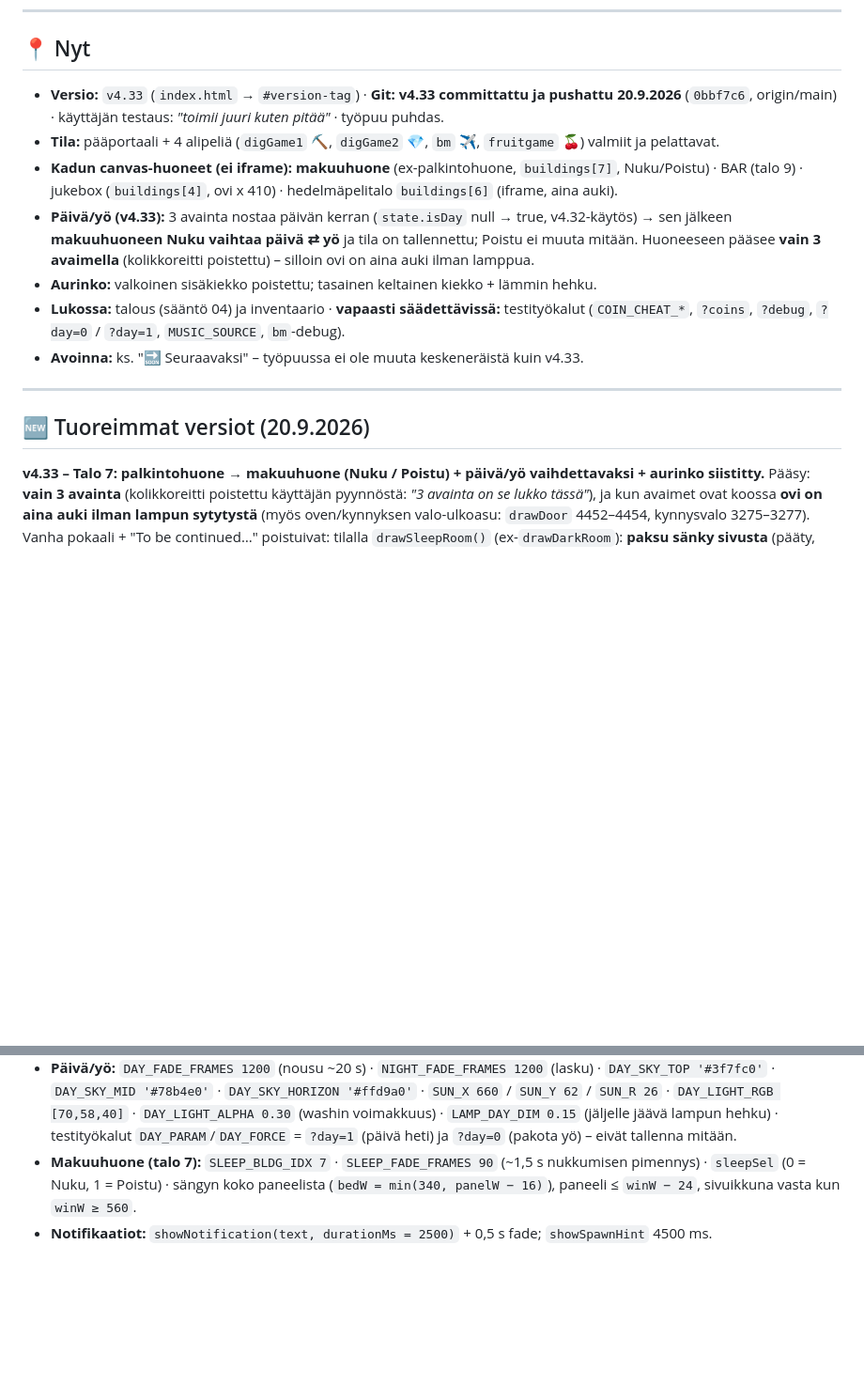
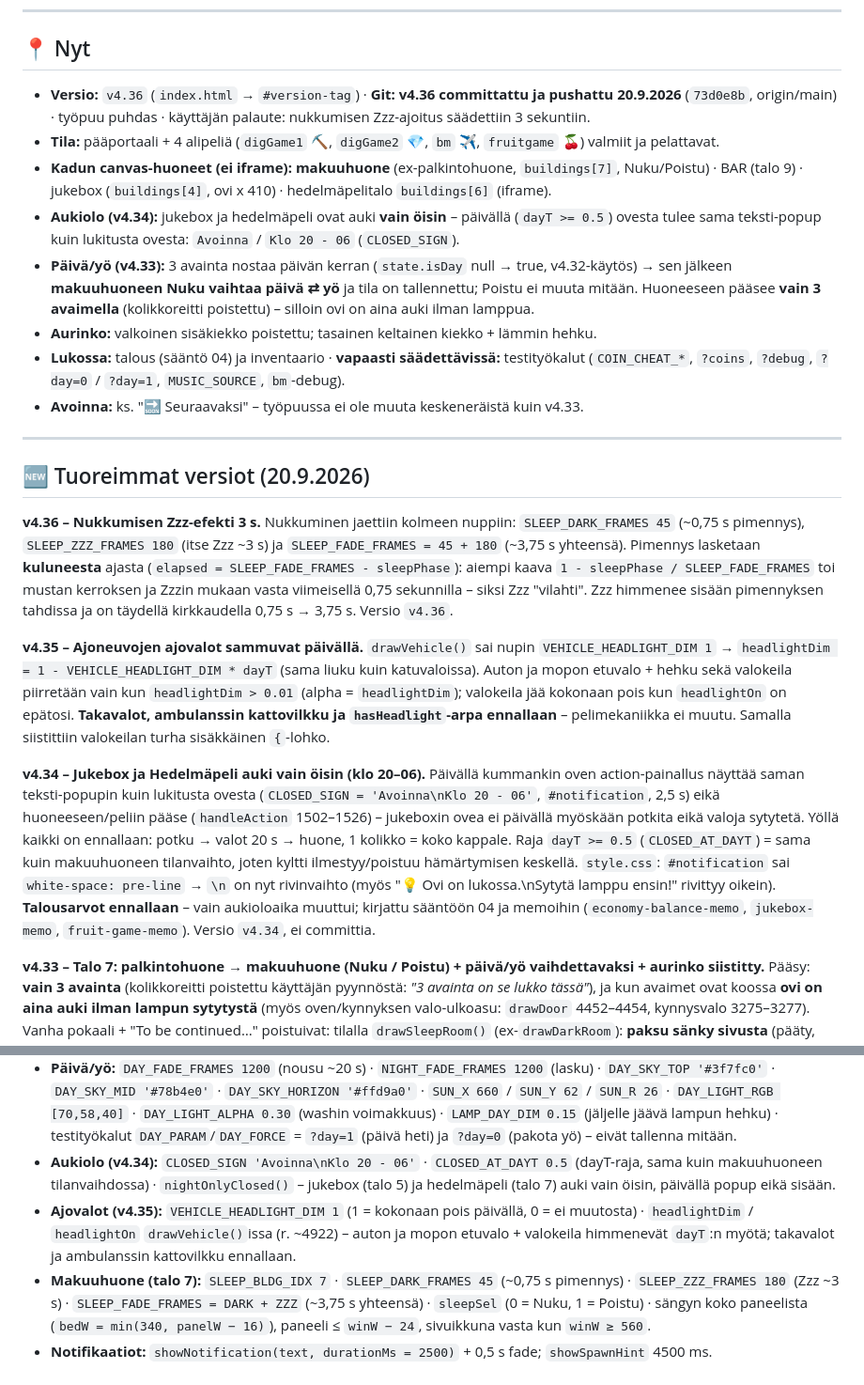
Before and after one commit to teppoaland/pimeakatu, a Markdown page: memory-bank/activeContext.md, 2 parts joined by grey strips. Shown at 94% size. Rendered like a GitHub page; blank space fills up the shorter version.

Commit message:
muistipankki: v4.34-v4.36 (auki vain oisin, ajovalot pois paivalta, Zzz 3 s) - 73d0e8b committattu

```diff
--- a/memory-bank/activeContext.md
+++ b/memory-bank/activeContext.md
@@ -17,11 +17,14 @@
 
 ## 📍 Nyt
 
-- **Versio:** `v4.33` (`index.html` → `#version-tag`) · **Git:** **v4.33 committattu ja pushattu
-  20.9.2026** (`0bbf7c6`, origin/main) · käyttäjän testaus: *"toimii juuri kuten pitää"* · työpuu puhdas.
+- **Versio:** `v4.36` (`index.html` → `#version-tag`) · **Git:** **v4.36 committattu ja pushattu
+  20.9.2026** (`73d0e8b`, origin/main) · työpuu puhdas · käyttäjän palaute: nukkumisen
+  Zzz-ajoitus säädettiin 3 sekuntiin.
 - **Tila:** pääportaali + 4 alipeliä (`digGame1` ⛏️, `digGame2` 💎, `bm` ✈️, `fruitgame` 🍒) valmiit ja pelattavat.
 - **Kadun canvas-huoneet (ei iframe):** **makuuhuone** (ex-palkintohuone, `buildings[7]`, Nuku/Poistu) · BAR (talo 9) ·
-  jukebox (`buildings[4]`, ovi x 410) · hedelmäpelitalo `buildings[6]` (iframe, aina auki).
+  jukebox (`buildings[4]`, ovi x 410) · hedelmäpelitalo `buildings[6]` (iframe).
+- **Aukiolo (v4.34):** jukebox ja hedelmäpeli ovat auki **vain öisin** – päivällä (`dayT >= 0.5`)
+  ovesta tulee sama teksti-popup kuin lukitusta ovesta: `Avoinna` / `Klo 20 - 06` (`CLOSED_SIGN`).
 - **Päivä/yö (v4.33):** 3 avainta nostaa päivän kerran (`state.isDay` null → true, v4.32-käytös) →
   sen jälkeen **makuuhuoneen Nuku vaihtaa päivä ⇄ yö** ja tila on tallennettu; Poistu ei muuta mitään.
   Huoneeseen pääsee **vain 3 avaimella** (kolikkoreitti poistettu) – silloin ovi on aina auki ilman lamppua.
@@ -33,6 +36,33 @@
 ---
 
 ## 🆕 Tuoreimmat versiot (20.9.2026)
+
+**v4.36 – Nukkumisen Zzz-efekti 3 s.** Nukkuminen jaettiin kolmeen nuppiin:
+`SLEEP_DARK_FRAMES 45` (~0,75 s pimennys), `SLEEP_ZZZ_FRAMES 180` (itse Zzz ~3 s) ja
+`SLEEP_FADE_FRAMES = 45 + 180` (~3,75 s yhteensä). Pimennys lasketaan **kuluneesta** ajasta
+(`elapsed = SLEEP_FADE_FRAMES - sleepPhase`): aiempi kaava `1 - sleepPhase / SLEEP_FADE_FRAMES`
+toi mustan kerroksen ja Zzzin mukaan vasta viimeisellä 0,75 sekunnilla – siksi Zzz "vilahti".
+Zzz himmenee sisään pimennyksen tahdissa ja on täydellä kirkkaudella 0,75 s → 3,75 s.
+Versio `v4.36`.
+
+**v4.35 – Ajoneuvojen ajovalot sammuvat päivällä.** `drawVehicle()` sai nupin
+`VEHICLE_HEADLIGHT_DIM 1` → `headlightDim = 1 - VEHICLE_HEADLIGHT_DIM * dayT` (sama liuku kuin
+katuvaloissa). Auton ja mopon etuvalo + hehku sekä valokeila piirretään vain kun
+`headlightDim > 0.01` (alpha = `headlightDim`); valokeila jää kokonaan pois kun `headlightOn`
+on epätosi. **Takavalot, ambulanssin kattovilkku ja `hasHeadlight`-arpa ennallaan** –
+pelimekaniikka ei muutu. Samalla siistittiin valokeilan turha sisäkkäinen `{`-lohko.
+
+**v4.34 – Jukebox ja Hedelmäpeli auki vain öisin (klo 20–06).** Päivällä kummankin oven
+action-painallus näyttää saman teksti-popupin kuin lukitusta ovesta (`CLOSED_SIGN =
+'Avoinna\nKlo 20 - 06'`, `#notification`, 2,5 s) eikä huoneeseen/peliin pääse
+(`handleAction` 1502–1526) – jukeboxin ovea ei päivällä myöskään potkita eikä valoja
+sytytetä. Yöllä kaikki on ennallaan: potku → valot 20 s → huone, 1 kolikko = koko kappale.
+Raja `dayT >= 0.5` (`CLOSED_AT_DAYT`) = sama kuin makuuhuoneen tilanvaihto, joten kyltti
+ilmestyy/poistuu hämärtymisen keskellä. `style.css`: `#notification` sai
+`white-space: pre-line` → `\n` on nyt rivinvaihto (myös "💡 Ovi on lukossa.\nSytytä lamppu
+ensin!" rivittyy oikein). **Talousarvot ennallaan** – vain aukioloaika muuttui; kirjattu
+sääntöön 04 ja memoihin (`economy-balance-memo`, `jukebox-memo`, `fruit-game-memo`).
+Versio `v4.34`, ei committia.
 
 **v4.33 – Talo 7: palkintohuone → makuuhuone (Nuku / Poistu) + päivä/yö vaihdettavaksi + aurinko siistitty.**
 Pääsy: **vain 3 avainta** (kolikkoreitti poistettu käyttäjän pyynnöstä: *"3 avainta on se lukko tässä"*),
@@ -248,7 +278,14 @@ katuun (v4.11 ✅).
   `DAY_LIGHT_RGB [70,58,40]` · `DAY_LIGHT_ALPHA 0.30` (washin voimakkuus) · `LAMP_DAY_DIM 0.15` (jäljelle
   jäävä lampun hehku) · testityökalut `DAY_PARAM`/`DAY_FORCE` = `?day=1` (päivä heti) ja `?day=0`
   (pakota yö) – eivät tallenna mitään.
-- **Makuuhuone (talo 7):** `SLEEP_BLDG_IDX 7` · `SLEEP_FADE_FRAMES 90` (~1,5 s nukkumisen pimennys) ·
+- **Aukiolo (v4.34):** `CLOSED_SIGN 'Avoinna\nKlo 20 - 06'` · `CLOSED_AT_DAYT 0.5` (dayT-raja,
+  sama kuin makuuhuoneen tilanvaihdossa) · `nightOnlyClosed()` – jukebox (talo 5) ja
+  hedelmäpeli (talo 7) auki vain öisin, päivällä popup eikä sisään.
+- **Ajovalot (v4.35):** `VEHICLE_HEADLIGHT_DIM 1` (1 = kokonaan pois päivällä, 0 = ei muutosta) ·
+  `headlightDim` / `headlightOn` `drawVehicle()`issa (r. ~4922) – auton ja mopon etuvalo + valokeila
+  himmenevät `dayT`:n myötä; takavalot ja ambulanssin kattovilkku ennallaan.
+- **Makuuhuone (talo 7):** `SLEEP_BLDG_IDX 7` · `SLEEP_DARK_FRAMES 45` (~0,75 s pimennys) ·
+  `SLEEP_ZZZ_FRAMES 180` (Zzz ~3 s) · `SLEEP_FADE_FRAMES = DARK + ZZZ` (~3,75 s yhteensä) ·
   `sleepSel` (0 = Nuku, 1 = Poistu) · sängyn koko paneelista (`bedW = min(340, panelW − 16)`),
   paneeli ≤ `winW − 24`, sivuikkuna vasta kun `winW ≥ 560`.
 - **Notifikaatiot:** `showNotification(text, durationMs = 2500)` + 0,5 s fade; `showSpawnHint` 4500 ms.
```
Also changed, not shown: memory-bank/progress.md (+7 -3 lines), memory-bank/systemPatterns.md (+13 -2 lines).
